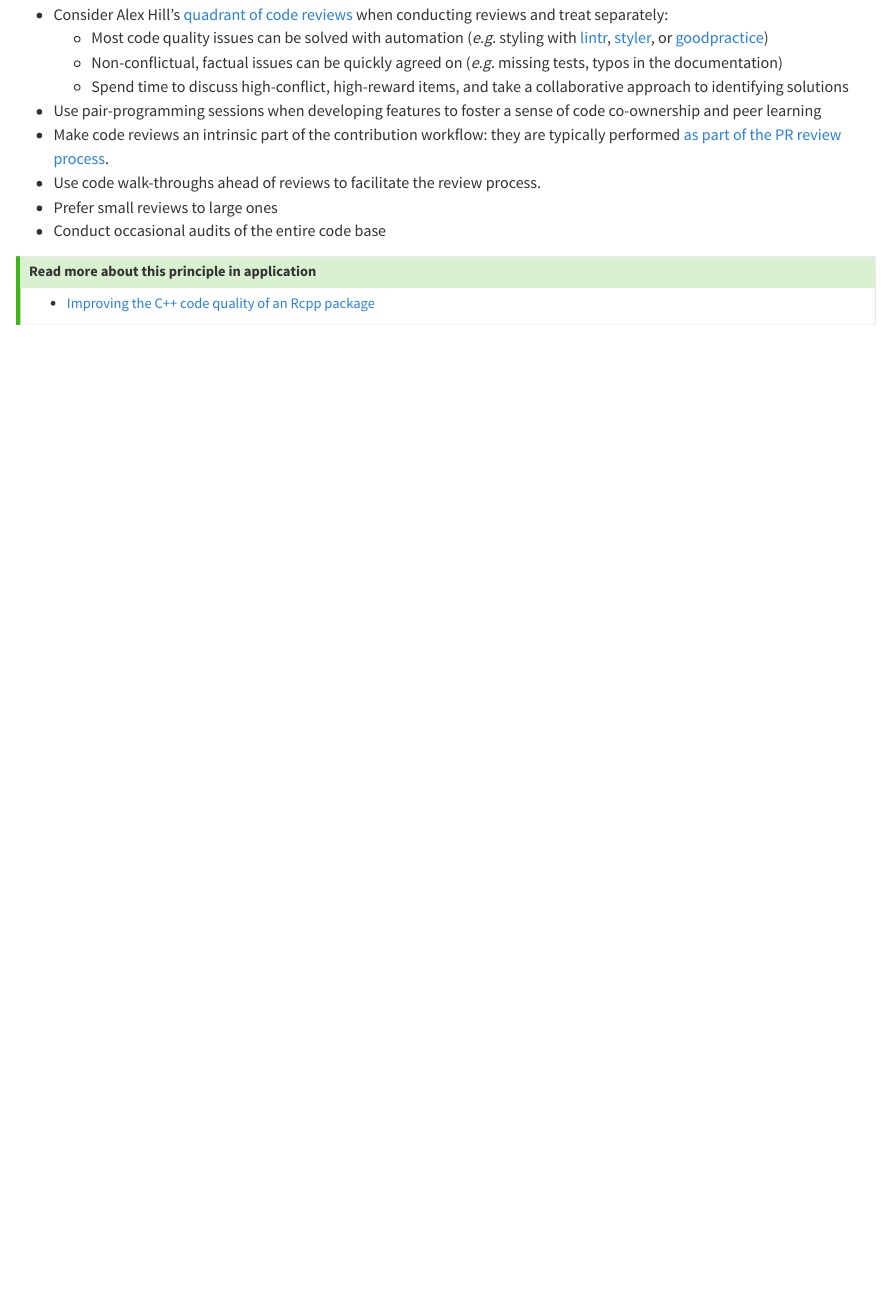
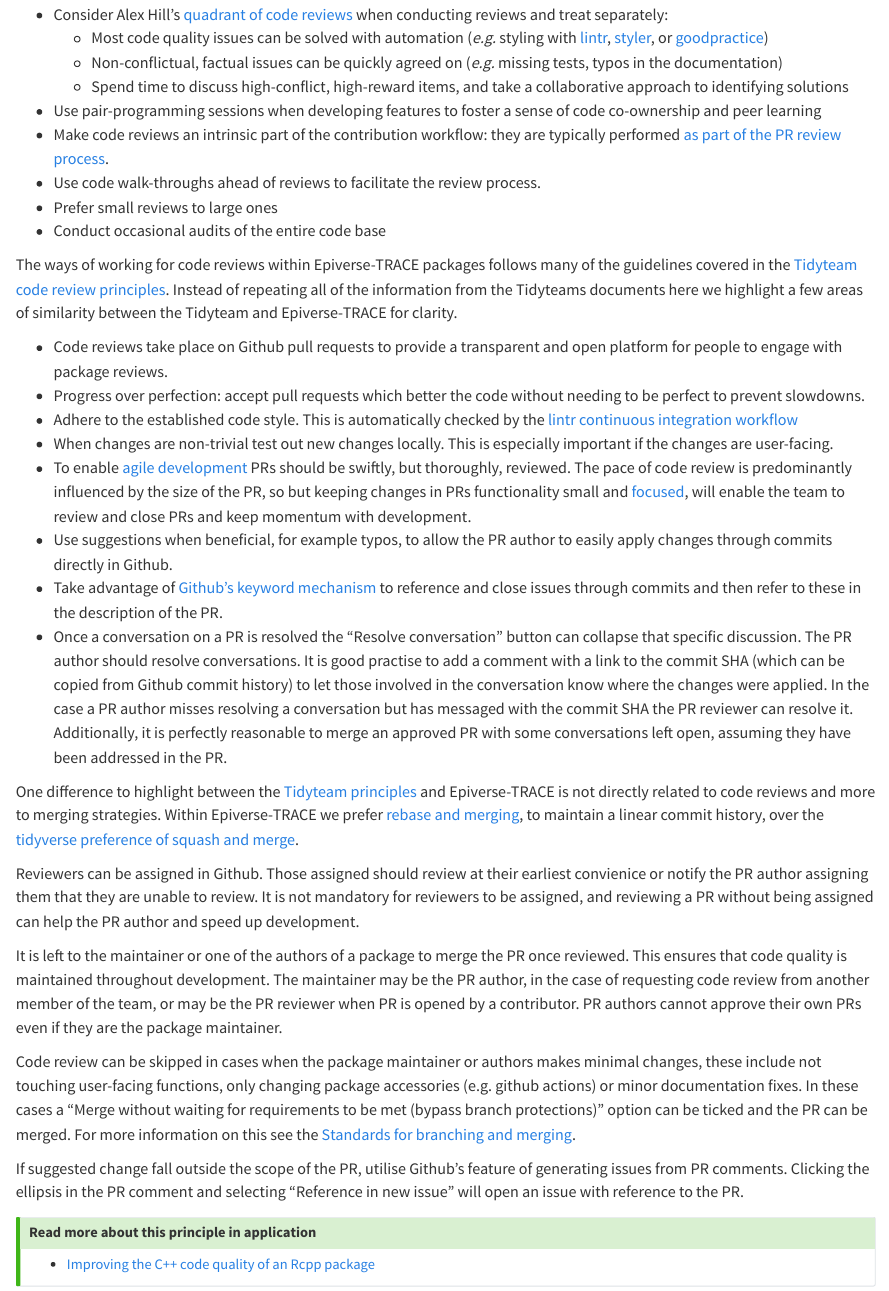
Before and after one commit to epiverse-trace/blueprints, a Quarto document (principles.qmd): the page in a window 1100 px wide, from 2850 px down. Rendered offline with R 4.5, knitr and Pandoc in place of Quarto, with nearby package versions.

Commit message:
added details to code review principles, WIP #41

```diff
--- a/principles.qmd
+++ b/principles.qmd
@@ -87,6 +87,27 @@ Key principles include:
 - Prefer small reviews to large ones
 - Conduct occasional audits of the entire code base
 
+The ways of working for code reviews within Epiverse-TRACE packages follows many of the guidelines covered in the [Tidyteam code review principles](https://code-review.tidyverse.org/). Instead of repeating all of the information from the Tidyteams documents here we highlight a few areas of similarity between the Tidyteam and Epiverse-TRACE for clarity.
+
+- Code reviews take place on Github pull requests to provide a transparent and open platform for people to engage with package reviews.
+- Progress over perfection: accept pull requests which better the code without needing to be perfect to prevent slowdowns.
+- Adhere to the established code style. This is automatically checked by the [lintr continuous integration workflow](https://github.com/epiverse-trace/workflows/blob/main/lint-changed-files.yaml)
+- When changes are non-trivial test out new changes locally. This is especially important if the changes are user-facing.
+- To enable [agile development](https://epiverse-trace.github.io/blueprints/principles.html#lean-and-agile-collaboration-framework) PRs should be swiftly, but thoroughly, reviewed. The pace of code review is predominantly influenced by the size of the PR, so but keeping changes in PRs functionality small and [focused](https://code-review.tidyverse.org/author/focused.html), will enable the team to review and close PRs and keep momentum with development.
+- Use suggestions when beneficial, for example typos, to allow the PR author to easily apply changes through commits directly in Github.
+- Take advantage of [Github's keyword mechanism](https://docs.github.com/en/get-started/writing-on-github/working-with-advanced-formatting/using-keywords-in-issues-and-pull-requests) to reference and close issues through commits and then refer to these in the description of the PR.
+- Once a conversation on a PR is resolved the "Resolve conversation" button can collapse that specific discussion. The PR author should resolve conversations. It is good practise to add a comment with a link to the commit SHA (which can be copied from Github commit history) to let those involved in the conversation know where the changes were applied. In the case a PR author misses resolving a conversation but has messaged with the commit SHA the PR reviewer can resolve it. Additionally, it is perfectly reasonable to merge an approved PR with some conversations left open, assuming they have been addressed in the PR.
+
+One difference to highlight between the [Tidyteam principles](https://code-review.tidyverse.org/) and Epiverse-TRACE is not directly related to code reviews and more to merging strategies. Within Epiverse-TRACE we prefer [rebase and merging](https://epiverse-trace.github.io/blueprints/git-branching-merging.html#merging-pull-requests-merge-commits-vs-squash-and-merge-vs-rebase-and-merge), to maintain a linear commit history, over the [tidyverse preference of squash and merge](https://code-review.tidyverse.org/author/submitting.html#finishing-a-pr).
+
+Reviewers can be assigned in Github. Those assigned should review at their earliest convienice or notify the PR author assigning them that they are unable to review. It is not mandatory for reviewers to be assigned, and reviewing a PR without being assigned can help the PR author and speed up development.
+
+It is left to the maintainer or one of the authors of a package to merge the PR once reviewed. This ensures that code quality is maintained throughout development. The maintainer may be the PR author, in the case of requesting code review from another member of the team, or may be the PR reviewer when PR is opened by a contributor. PR authors cannot approve their own PRs even if they are the package maintainer.
+
+Code review can be skipped in cases when the package maintainer or authors makes minimal changes, these include not touching user-facing functions, only changing package accessories (e.g. github actions) or minor documentation fixes. In these cases a "Merge without waiting for requirements to be met (bypass branch protections)" option can be ticked and the PR can be merged. For more information on this see the [Standards for branching and merging](http://localhost:6677/git-branching-merging.html).
+
+If suggested change fall outside the scope of the PR, utilise Github's feature of generating issues from PR comments. Clicking the ellipsis in the PR comment and selecting "Reference in new issue" will open an issue with reference to the PR.
+
 ::: {.callout-tip title="Read more about this principle in application"}
 
 - [Improving the C++ code quality of an Rcpp package](https://epiverse-trace.github.io/posts/lint-rcpp/)
```
